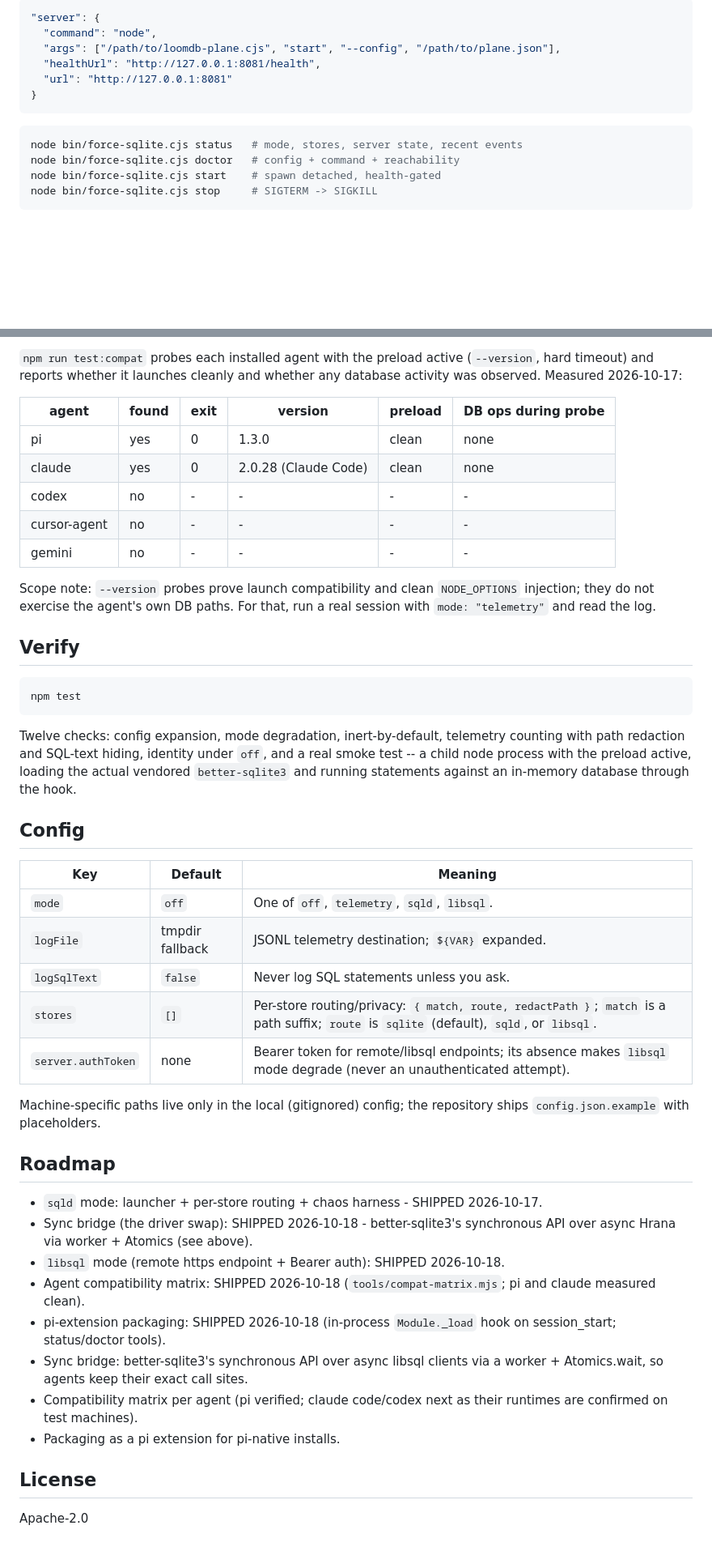
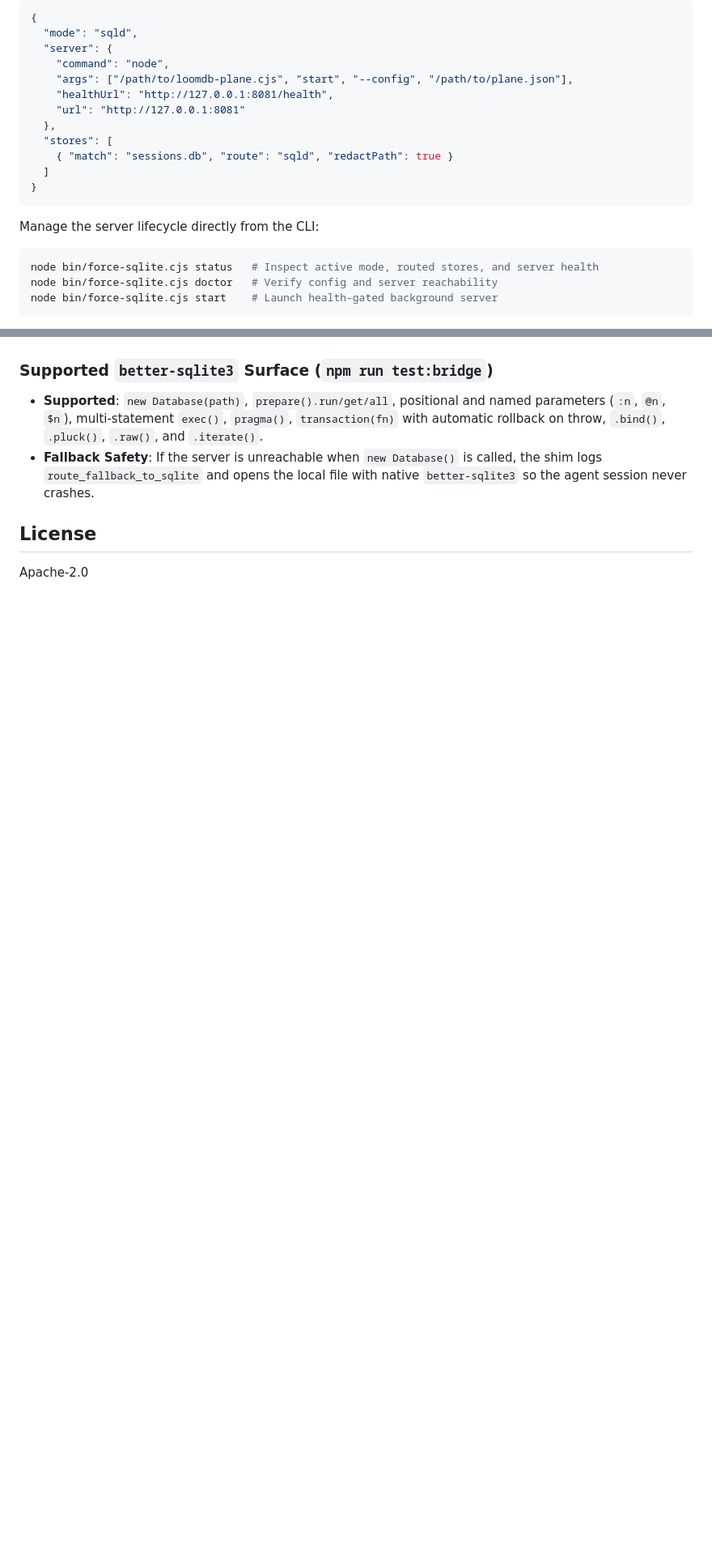
Before and after one commit to r-irbe/force-sqlite-to-turso, a Markdown page: README.md, 2 parts joined by grey strips. Shown at 81% size. Drawn GitHub-style; folded sections open; blank space fills up the shorter version.

````diff
--- a/README.md
+++ b/README.md
@@ -51,16 +55,22 @@ detected and reported, because its pid would escape the launcher):
 
 ```json
-"server": {
-  "command": "node",
-  "args": ["/path/to/loomdb-plane.cjs", "start", "--config", "/path/to/plane.json"],
-  "healthUrl": "http://127.0.0.1:8081/health",
-  "url": "http://127.0.0.1:8081"
+{
+  "mode": "sqld",
+  "server": {
+    "command": "node",
+    "args": ["/path/to/loomdb-plane.cjs", "start", "--config", "/path/to/plane.json"],
+    "healthUrl": "http://127.0.0.1:8081/health",
+    "url": "http://127.0.0.1:8081"
+  },
+  "stores": [
+    { "match": "sessions.db", "route": "sqld", "redactPath": true }
+  ]
 }
 ```
 
-```sh
-node bin/force-sqlite.cjs status   # mode, stores, server state, recent events
-node bin/force-sqlite.cjs doctor   # config + command + reachability
-node bin/force-sqlite.cjs start    # spawn detached, health-gated
-node bin/force-sqlite.cjs stop     # SIGTERM -> SIGKILL
+Manage the server lifecycle directly from the CLI:
+```bash
+node bin/force-sqlite.cjs status   # Inspect active mode, routed stores, and server health
+node bin/force-sqlite.cjs doctor   # Verify config and server reachability
+node bin/force-sqlite.cjs start    # Launch health-gated background server
 ```
@@ -143,60 +96,7 @@ tools, degraded-config warning, broken-config inertness.
-`npm run test:compat` probes each installed agent with the preload active
-(`--version`, hard timeout) and reports whether it launches cleanly and
-whether any database activity was observed. Measured 2026-10-17:
-
-| agent | found | exit | version | preload | DB ops during probe |
-| --- | --- | --- | --- | --- | --- |
-| pi | yes | 0 | 1.3.0 | clean | none |
-| claude | yes | 0 | 2.0.28 (Claude Code) | clean | none |
-| codex | no | - | - | - | - |
-| cursor-agent | no | - | - | - | - |
-| gemini | no | - | - | - | - |
-
-Scope note: `--version` probes prove launch compatibility and clean
-`NODE_OPTIONS` injection; they do not exercise the agent's own DB paths. For
-that, run a real session with `mode: "telemetry"` and read the log.
-
-## Verify
-
-```sh
-npm test
-```
-
-Twelve checks: config expansion, mode degradation, inert-by-default, telemetry
-counting with path redaction and SQL-text hiding, identity under `off`, and
-a real smoke test -- a child node process with the preload active, loading
-the actual vendored `better-sqlite3` and running statements against an
-in-memory database through the hook.
-
-## Config
-
-| Key | Default | Meaning |
-| --- | --- | --- |
-| `mode` | `off` | One of `off`, `telemetry`, `sqld`, `libsql`. |
-| `logFile` | tmpdir fallback | JSONL telemetry destination; `${VAR}` expanded. |
-| `logSqlText` | `false` | Never log SQL statements unless you ask. |
-| `stores` | `[]` | Per-store routing/privacy: `{ match, route, redactPath }`; `match` is a path suffix; `route` is `sqlite` (default), `sqld`, or `libsql`. |
-| `server.authToken` | none | Bearer token for remote/libsql endpoints; its absence makes `libsql` mode degrade (never an unauthenticated attempt). |
-
-Machine-specific paths live only in the local (gitignored) config; the
-repository ships `config.json.example` with placeholders.
-
-## Roadmap
-
-- `sqld` mode: launcher + per-store routing + chaos harness - SHIPPED
-  2026-10-17.
-- Sync bridge (the driver swap): SHIPPED 2026-10-18 - better-sqlite3's
-  synchronous API over async Hrana via worker + Atomics (see above).
-- `libsql` mode (remote https endpoint + Bearer auth): SHIPPED 2026-10-18.
-- Agent compatibility matrix: SHIPPED 2026-10-18 (`tools/compat-matrix.mjs`;
-  pi and claude measured clean).
-- pi-extension packaging: SHIPPED 2026-10-18 (in-process `Module._load`
-  hook on session_start; status/doctor tools).
-- Sync bridge: better-sqlite3's synchronous API over async libsql clients
-  via a worker + Atomics.wait, so agents keep their exact call sites.
-- Compatibility matrix per agent (pi verified; claude code/codex next as
-  their runtimes are confirmed on test machines).
-- Packaging as a pi extension for pi-native installs.
+### Supported `better-sqlite3` Surface (`npm run test:bridge`)
+- **Supported**: `new Database(path)`, `prepare().run/get/all`, positional and named parameters (`:n`, `@n`, `$n`), multi-statement `exec()`, `pragma()`, `transaction(fn)` with automatic rollback on throw, `.bind()`, `.pluck()`, `.raw()`, and `.iterate()`.
+- **Fallback Safety**: If the server is unreachable when `new Database()` is called, the shim logs `route_fallback_to_sqlite` and opens the local file with native `better-sqlite3` so the agent session never crashes.
+</details>
 
 ## License
 
````
Also changed, not shown: other parts of README.md (+49 -102 lines), docs/assets/overview.png (added).
